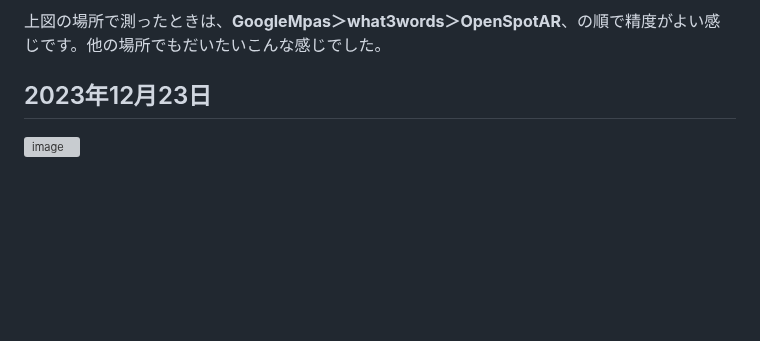
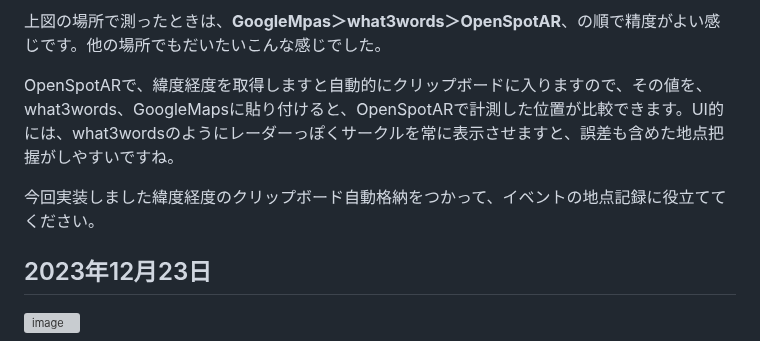
Before and after one commit to kagua/Open-Spot-AR, a Markdown page: 更新日記.md, the part around one of its changes. GitHub-like rendering; blank space fills up the shorter version; grey boxes are pictures that could not be loaded.

Commit message:
what3wordsとGoogleMapsとOpenSpotARとの計測精度の違いを記事化

```diff
--- a/更新日記.md
+++ b/更新日記.md
@@ -14,4 +14,8 @@
 上図の場所で測ったときは、**GoogleMpas＞what3words＞OpenSpotAR**、の順で精度がよい感じです。他の場所でもだいたいこんな感じでした。
+
+OpenSpotARで、緯度経度を取得しますと自動的にクリップボードに入りますので、その値を、what3words、GoogleMapsに貼り付けると、OpenSpotARで計測した位置が比較できます。UI的には、what3wordsのようにレーダーっぽくサークルを常に表示させますと、誤差も含めた地点把握がしやすいですね。
+
+今回実装しました緯度経度のクリップボード自動格納をつかって、イベントの地点記録に役立ててください。
 
 ## 2023年12月23日
 
```
Also changed, not shown: other parts of 更新日記.md (+2 -2 lines).
